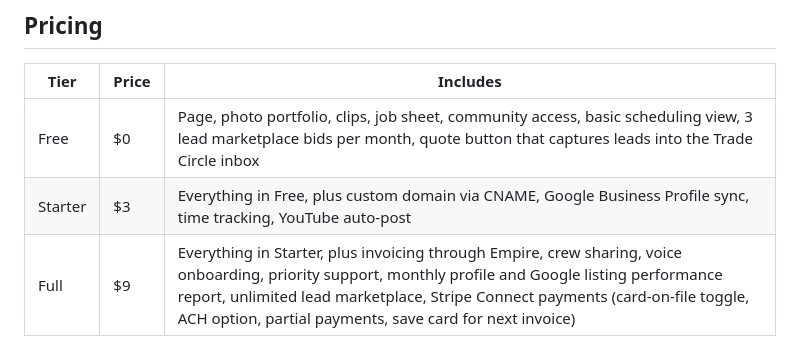
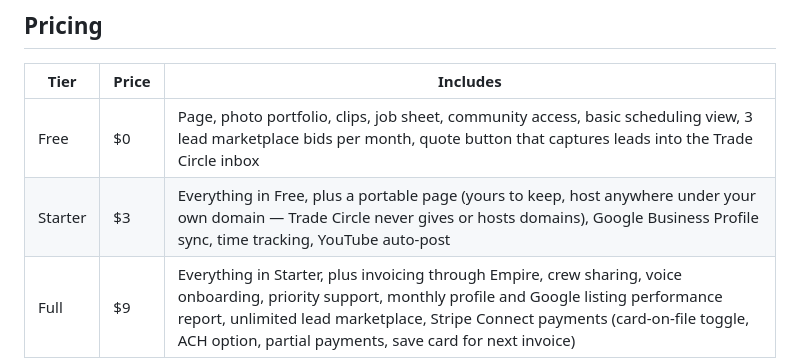
Before and after one commit to ccempireproject100K/Trade-circle-1.5, a Markdown page: docs/spec.md, the part around the change. Drawn GitHub-style.

```diff
--- a/docs/spec.md
+++ b/docs/spec.md
@@ -47,7 +47,7 @@ Added October 23, 2026. Trade Circle is for networking, community and brand buil
 | Tier | Price | Includes |
 |---|---|---|
 | Free | $0 | Page, photo portfolio, clips, job sheet, community access, basic scheduling view, 3 lead marketplace bids per month, quote button that captures leads into the Trade Circle inbox |
-| Starter | $3 | Everything in Free, plus custom domain via CNAME, Google Business Profile sync, time tracking, YouTube auto-post |
+| Starter | $3 | Everything in Free, plus a portable page (yours to keep, host anywhere under your own domain — Trade Circle never gives or hosts domains), Google Business Profile sync, time tracking, YouTube auto-post |
 | Full | $9 | Everything in Starter, plus invoicing through Empire, crew sharing, voice onboarding, priority support, monthly profile and Google listing performance report, unlimited lead marketplace, Stripe Connect payments (card-on-file toggle, ACH option, partial payments, save card for next invoice) |
 
 New-lead alerts are a paid-plan feature: email alerts on both paid plans, and texts capped by plan,
```
Also changed, not shown: BUILD_SUMMARY.md (added, +155 -0 lines), docs/roadmap.md (+15 -2 lines).
